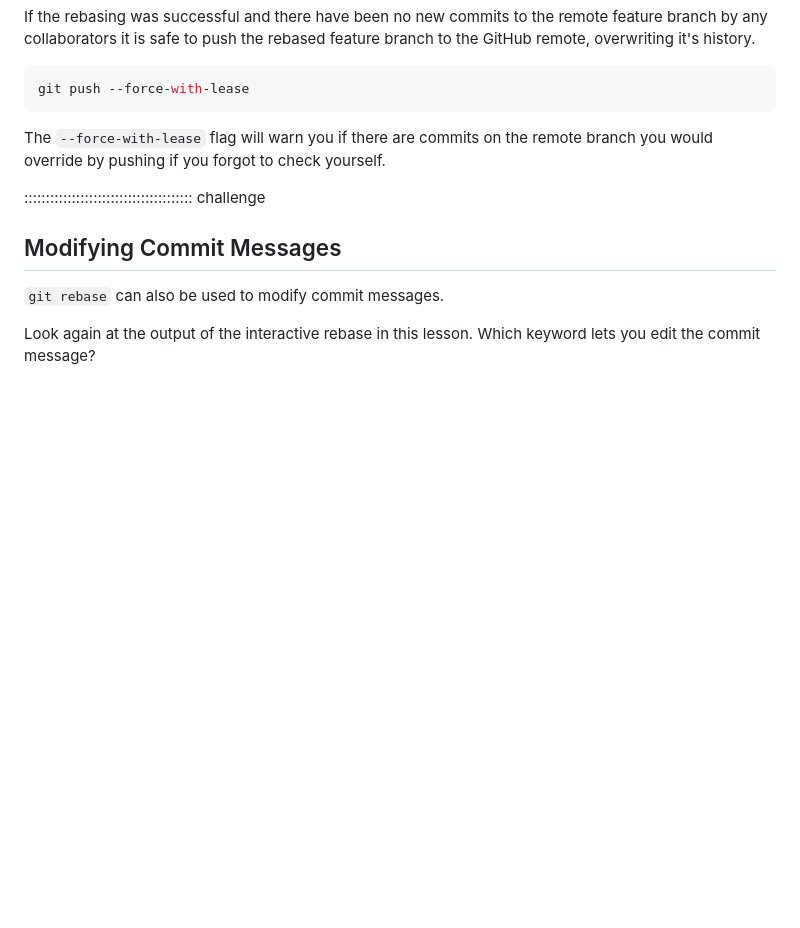
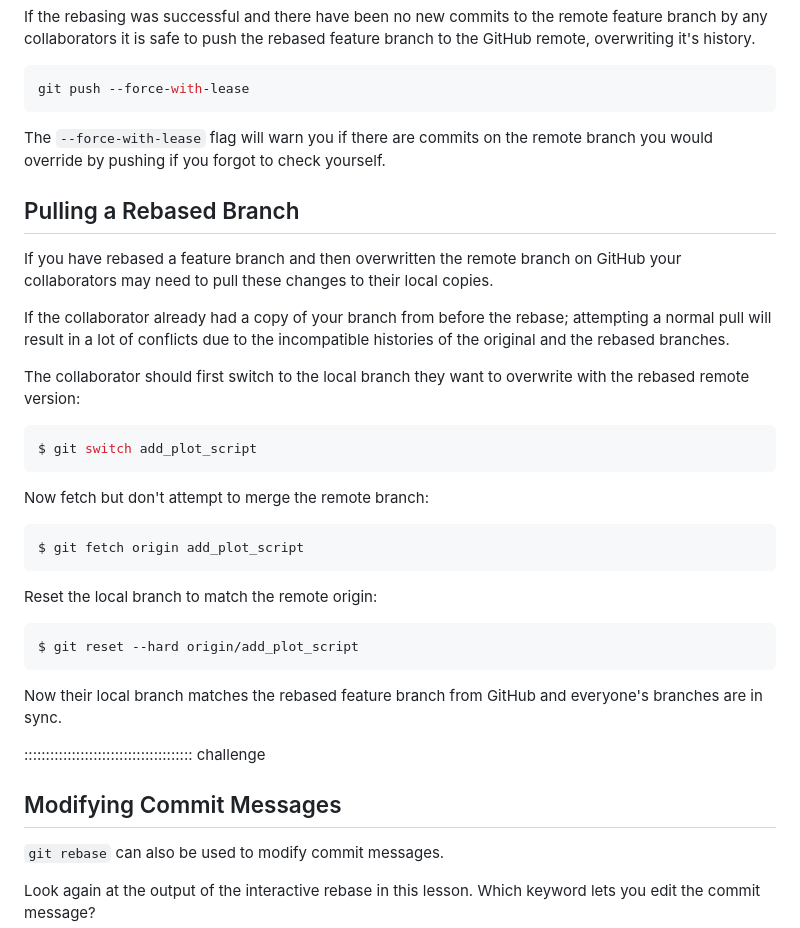
Before and after one commit to astroDimitrios/git-working-practices, a Markdown page: episodes/08-rebase.md, the part around the change. GitHub-like rendering; blank space fills up the shorter version.

Commit message:
#18 Add in instructions for updating a local branch that was rebased on the remote.

````diff
--- a/episodes/08-rebase.md
+++ b/episodes/08-rebase.md
@@ -512,6 +512,45 @@ if there are commits on the remote branch
 you would override by pushing if you forgot
 to check yourself.
 
+## Pulling a Rebased Branch
+
+If you have rebased a feature branch
+and then overwritten the remote branch
+on GitHub your collaborators may need to pull
+these changes to their local copies.
+
+If the collaborator already had a copy
+of your branch from before the rebase;
+attempting a normal pull will result in a
+lot of conflicts due to the incompatible
+histories of the original and the rebased
+branches.
+
+The collaborator should
+first switch to the local branch they want to
+overwrite with the rebased remote version:
+
+```bash
+$ git switch add_plot_script
+```
+
+Now fetch but don't attempt to merge the
+remote branch:
+
+```bash
+$ git fetch origin add_plot_script
+```
+
+Reset the local branch to match the remote origin:
+
+```bash
+$ git reset --hard origin/add_plot_script
+```
+
+Now their local branch matches the rebased
+feature branch from GitHub and
+everyone's branches are in sync.
+
 :::::::::::::::::::::::::::::::::::::::  challenge
 
 ## Modifying Commit Messages
````
